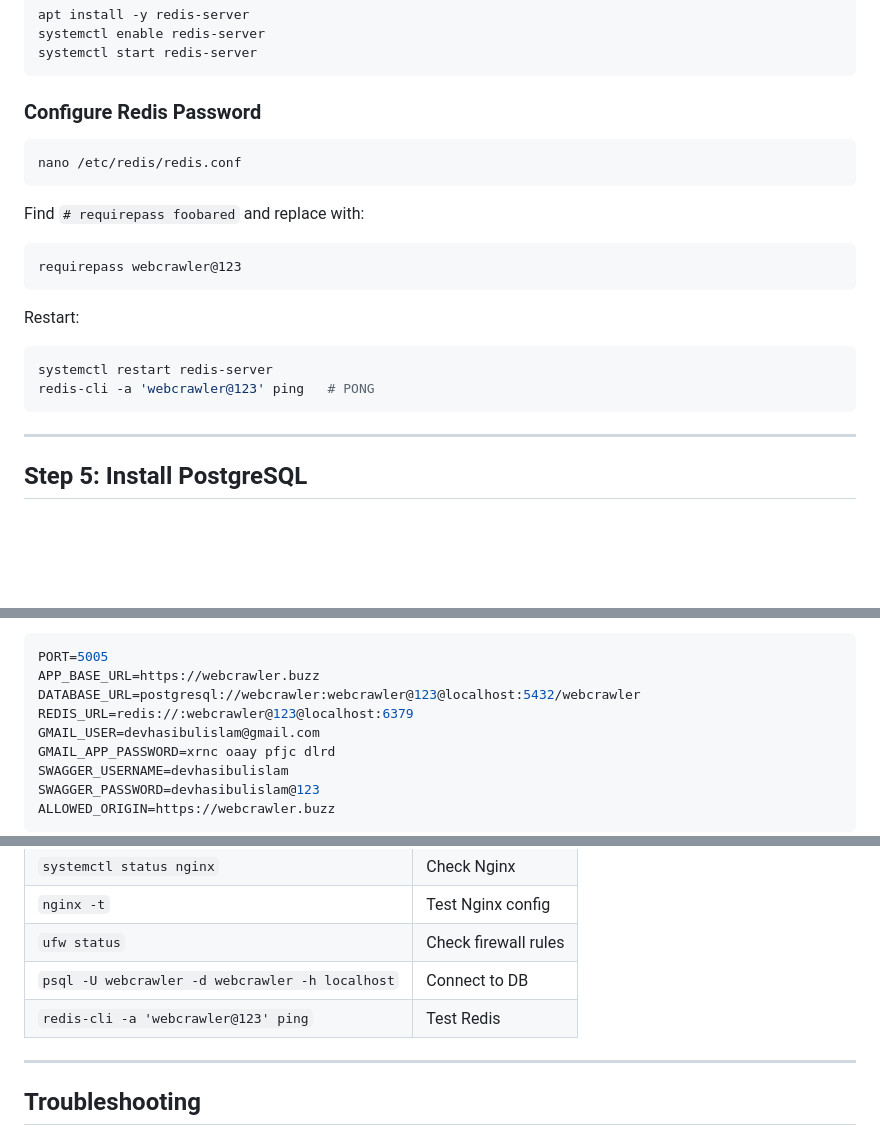
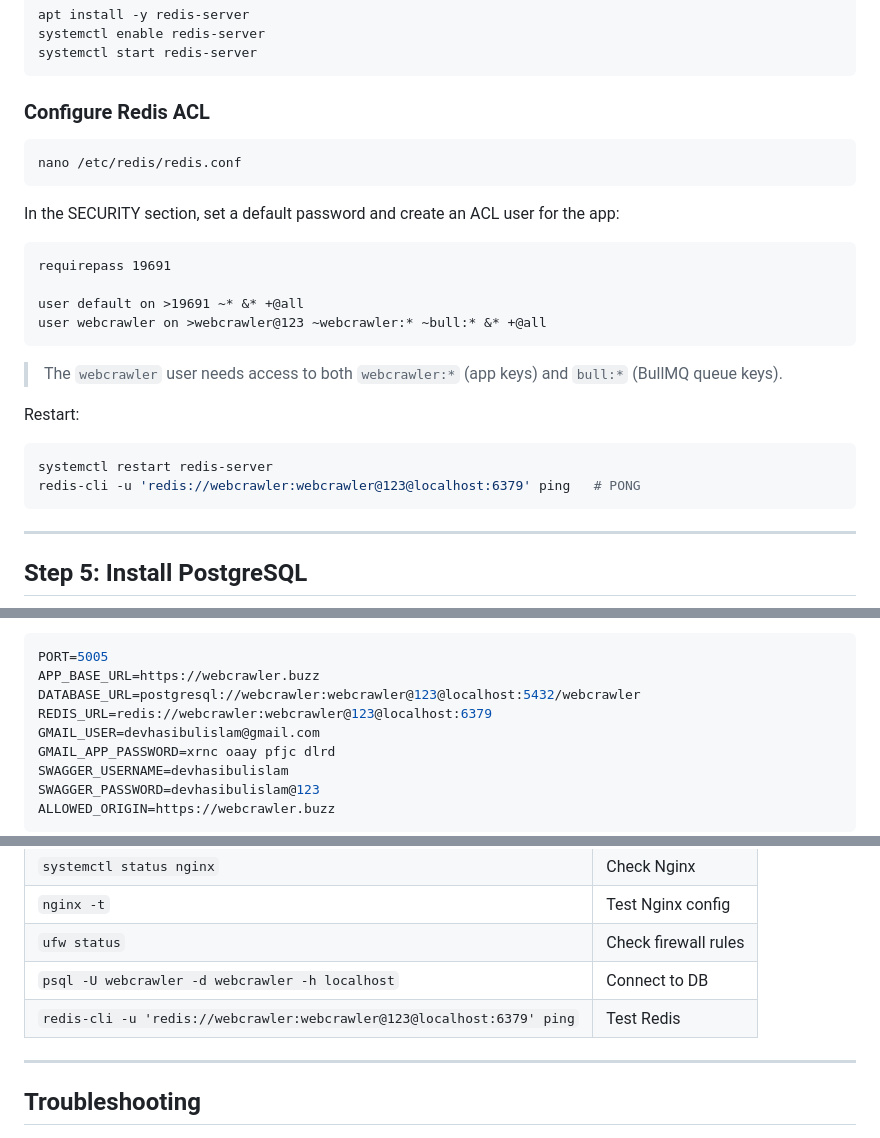
Before and after one commit to devhasibulislam/webcrawler-buzz, a Markdown page: VPS_DEPLOYMENT.md, 3 parts joined by grey strips. Drawn GitHub-style; blank space fills up the shorter version.

Commit message:
fix: update Redis configuration to use ACL and improve security practices

````diff
--- a/VPS_DEPLOYMENT.md
+++ b/VPS_DEPLOYMENT.md
@@ -60,23 +60,28 @@ systemctl enable redis-server
 systemctl start redis-server
 ```
 
-### Configure Redis Password
+### Configure Redis ACL
 
 ```bash
 nano /etc/redis/redis.conf
 ```
 
-Find `# requirepass foobared` and replace with:
+In the SECURITY section, set a default password and create an ACL user for the app:
 
 ```
-requirepass webcrawler@123
+requirepass 19691
+
+user default on >19691 ~* &* +@all
+user webcrawler on >webcrawler@123 ~webcrawler:* ~bull:* &* +@all
 ```
+
+> The `webcrawler` user needs access to both `webcrawler:*` (app keys) and `bull:*` (BullMQ queue keys).
 
 Restart:
 
 ```bash
 systemctl restart redis-server
-redis-cli -a 'webcrawler@123' ping   # PONG
+redis-cli -u 'redis://webcrawler:webcrawler@123@localhost:6379' ping   # PONG
 ```
 
 ---
@@ -223,7 +228,7 @@ Paste:
 PORT=5005
 APP_BASE_URL=https://webcrawler.buzz
 DATABASE_URL=postgresql://webcrawler:webcrawler@123@localhost:5432/webcrawler
-REDIS_URL=redis://:webcrawler@123@localhost:6379
+REDIS_URL=redis://webcrawler:webcrawler@123@localhost:6379
 GMAIL_USER=devhasibulislam@gmail.com
 GMAIL_APP_PASSWORD=xrnc oaay pfjc dlrd
 SWAGGER_USERNAME=devhasibulislam
@@ -288,7 +293,7 @@ curl -I https://webcrawler.buzz
 | `nginx -t`                                      | Test Nginx config    |
 | `ufw status`                                    | Check firewall rules |
 | `psql -U webcrawler -d webcrawler -h localhost` | Connect to DB        |
-| `redis-cli -a 'webcrawler@123' ping`            | Test Redis           |
+| `redis-cli -u 'redis://webcrawler:webcrawler@123@localhost:6379' ping` | Test Redis |
 
 ---
 
````
Also changed, not shown: other parts of VPS_DEPLOYMENT.md (+2 -2 lines).
